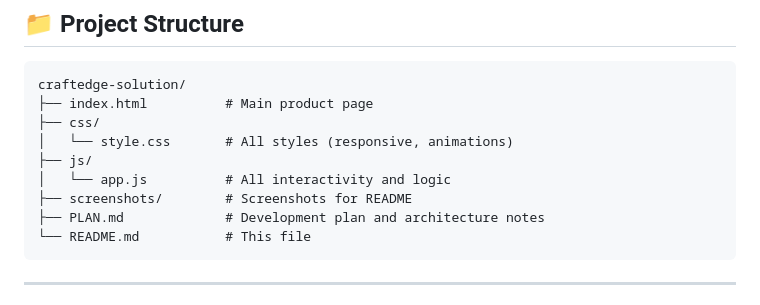
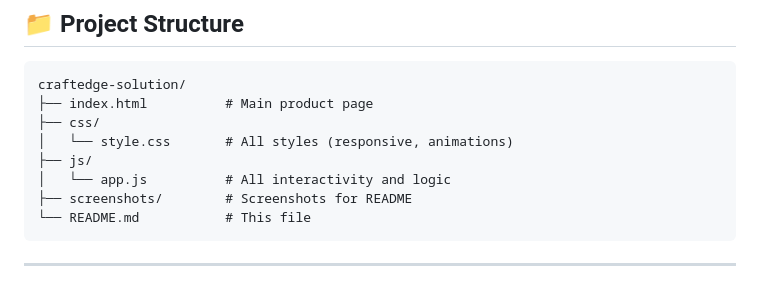
Before and after one commit to praveen93h/CraftEdge, a Markdown page: README.md, the part around the change. Rendered like a GitHub page.

````diff
--- a/README.md
+++ b/README.md
@@ -64,7 +64,6 @@ craftedge-solution/
 ├── js/
 │   └── app.js          # All interactivity and logic
 ├── screenshots/        # Screenshots for README
-├── PLAN.md             # Development plan and architecture notes
 └── README.md           # This file
 ```
 
````
